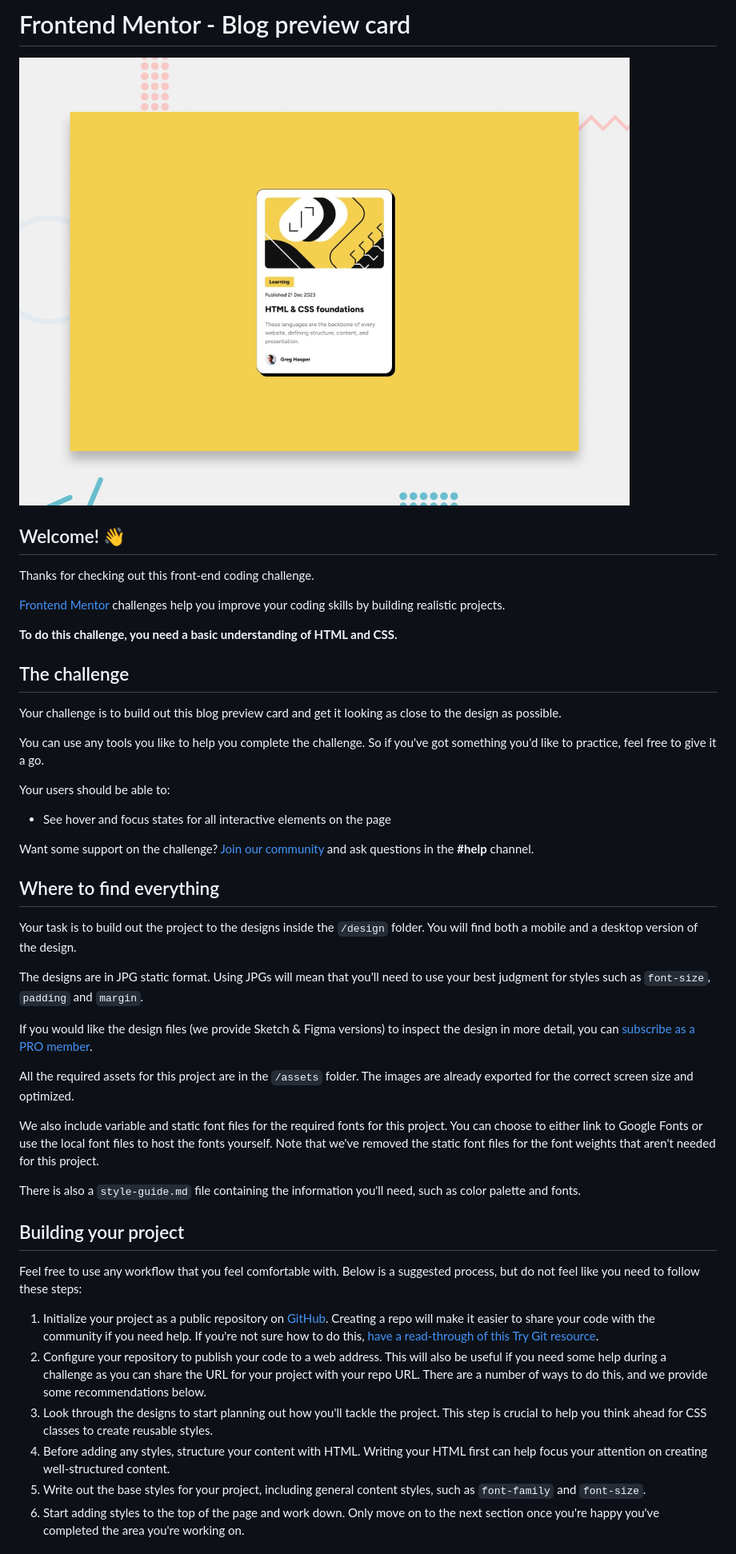
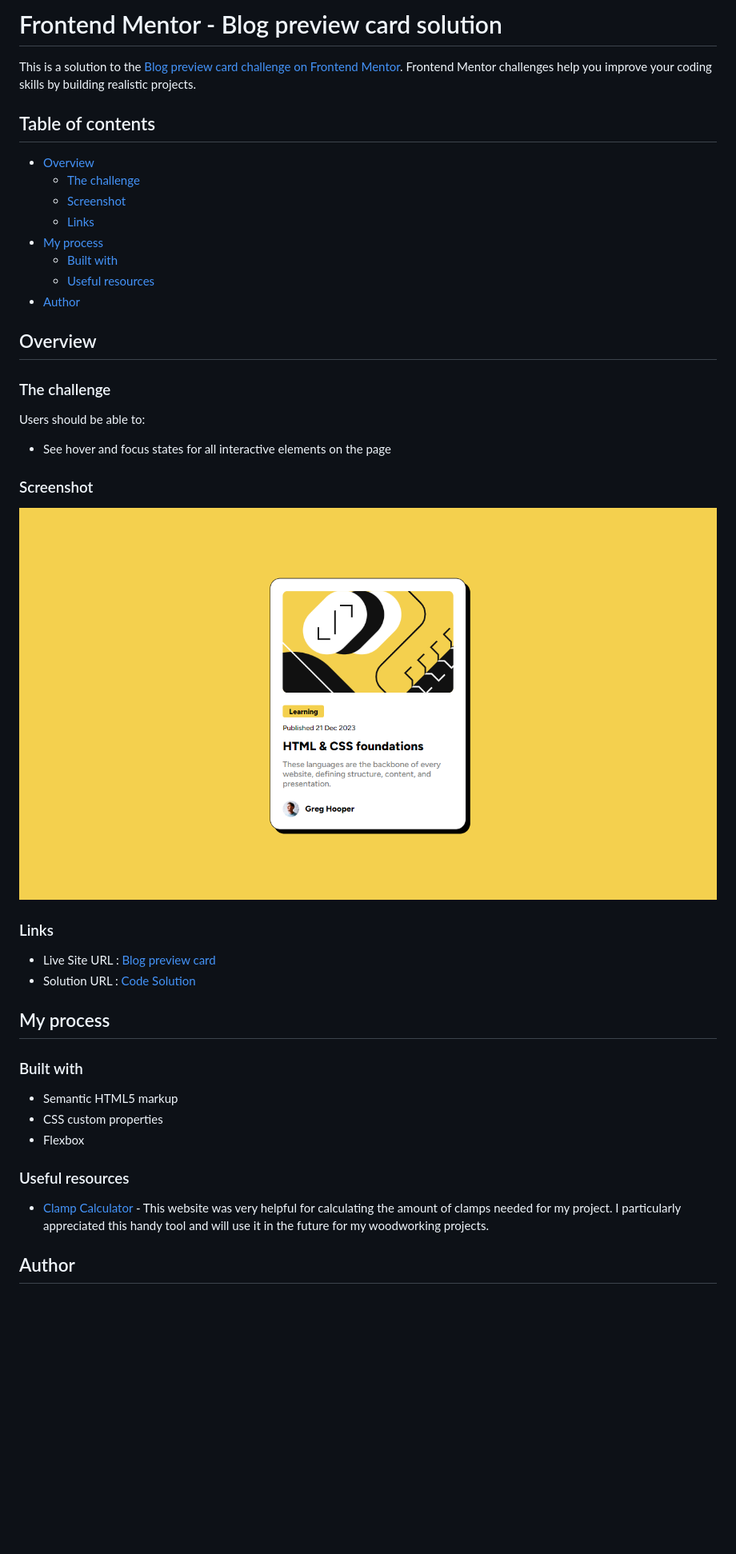
Before and after one commit to alaminediallo/blog-preview-card, a Markdown page: README.md, the part around the change printed below. Shown: that part at 80% size. Rendered like a GitHub page; pictures changed too: design/screenshot.png (added); blank space fills up the shorter version.

```diff
--- a/README.md
+++ b/README.md
@@ -1,49 +1,49 @@
-# Frontend Mentor - Blog preview card
+# Frontend Mentor - Blog preview card solution
 
-![Design preview for the Blog preview card coding challenge](./design/desktop-preview.jpg)
+This is a solution to the [Blog preview card challenge on Frontend Mentor](https://www.frontendmentor.io/challenges/blog-preview-card-ckPaj01IcS). Frontend Mentor challenges help you improve your coding skills by building realistic projects.
 
-## Welcome! 👋
+## Table of contents
 
-Thanks for checking out this front-end coding challenge.
+- [Overview](#overview)
+    - [The challenge](#the-challenge)
+    - [Screenshot](#screenshot)
+    - [Links](#links)
+- [My process](#my-process)
+    - [Built with](#built-with)
+    - [Useful resources](#useful-resources)
+- [Author](#author)
 
-[Frontend Mentor](https://www.frontendmentor.io) challenges help you improve your coding skills by building realistic projects.
+## Overview
 
-**To do this challenge, you need a basic understanding of HTML and CSS.**
+### The challenge
 
-## The challenge
-
-Your challenge is to build out this blog preview card and get it looking as close to the design as possible.
-
-You can use any tools you like to help you complete the challenge. So if you've got something you'd like to practice, feel free to give it a go.
-
-Your users should be able to:
+Users should be able to:
 
 - See hover and focus states for all interactive elements on the page
 
-Want some support on the challenge? [Join our community](https://www.frontendmentor.io/community) and ask questions in the **#help** channel.
+### Screenshot
 
-## Where to find everything
+![](design/screenshot.png)
 
-Your task is to build out the project to the designs inside the `/design` folder. You will find both a mobile and a desktop version of the design.
+### Links
 
-The designs are in JPG static format. Using JPGs will mean that you'll need to use your best judgment for styles such as `font-size`, `padding` and `margin`.
+- Live Site URL : [Blog preview card](https://laminegithub.github.io/blog-preview-card/)
+- Solution URL : [Code Solution](https://github.com/LamineGitHub/blog-preview-card)
 
-If you would like the design files (we provide Sketch & Figma versions) to inspect the design in more detail, you can [subscribe as a PRO member](https://www.frontendmentor.io/pro).
+## My process
 
-All the required assets for this project are in the `/assets` folder. The images are already exported for the correct screen size and optimized.
+### Built with
 
-We also include variable and static font files for the required fonts for this project. You can choose to either link to Google Fonts or use the local font files to host the fonts yourself. Note that we've removed the static font files for the font weights that aren't needed for this project.
+- Semantic HTML5 markup
+- CSS custom properties
+- Flexbox
 
-There is also a `style-guide.md` file containing the information you'll need, such as color palette and fonts.
 
-## Building your project
+### Useful resources
 
-Feel free to use any workflow that you feel comfortable with. Below is a suggested process, but do not feel like you need to follow these steps:
+- [Clamp Calculator](https://www.marcbacon.com/tools/clamp-calculator/) - This website was very helpful for calculating
+  the amount of clamps needed for my project. I particularly appreciated this handy tool and will use it in the future
+  for my woodworking projects.
 
-1. Initialize your project as a public repository on [GitHub](https://github.com/). Creating a repo will make it easier to share your code with the community if you need help. If you're not sure how to do this, [have a read-through of this Try Git resource](https://try.github.io/).
-2. Configure your repository to publish your code to a web address. This will also be useful if you need some help during a challenge as you can share the URL for your project with your repo URL. There are a number of ways to do this, and we provide some recommendations below.
-3. Look through the designs to start planning out how you'll tackle the project. This step is crucial to help you think ahead for CSS classes to create reusable styles.
-4. Before adding any styles, structure your content with HTML. Writing your HTML first can help focus your attention on creating well-structured content.
-5. Write out the base styles for your project, including general content styles, such as `font-family` and `font-size`.
-6. Start adding styles to the top of the page and work down. Only move on to the next section once you're happy you've completed the area you're working on.
+## Author
 
```
Also changed, not shown: other parts of README.md (+2 -44 lines), README-template.md (deleted, +0 -110 lines).
